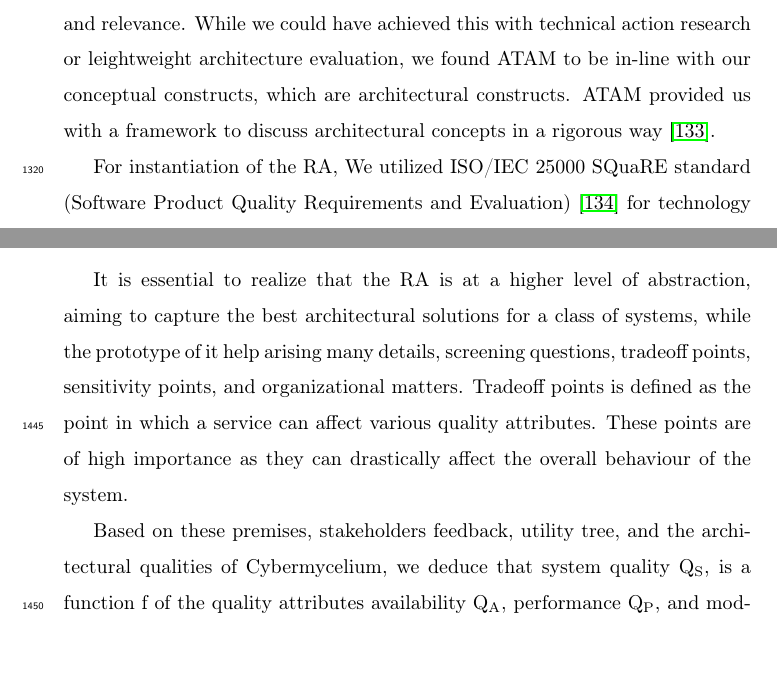
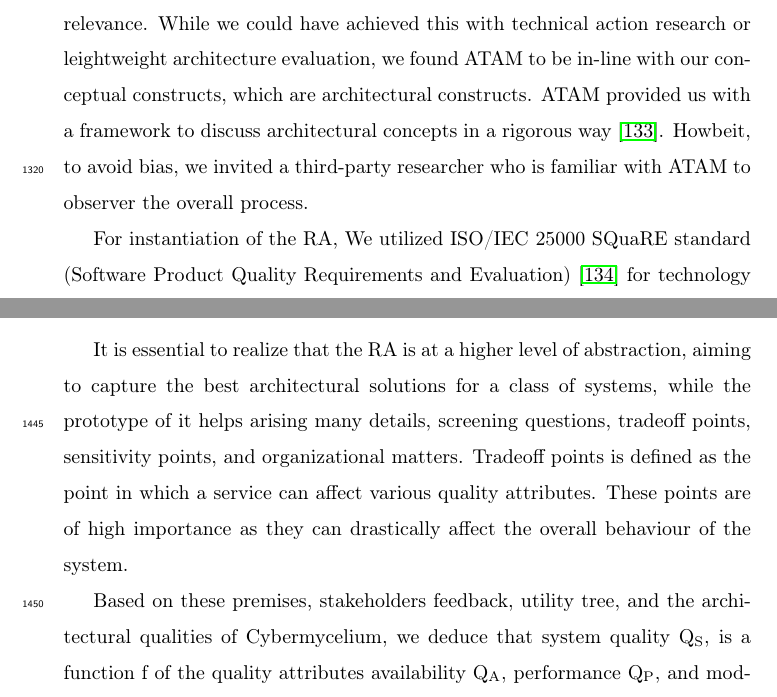
Before and after one commit to Polyhistor/Cybermycelium-Distributed-domain-driven-architecture-for-big-data-systems, a LaTeX paper (Domain-driven-distributed-RA-for-BD.tex): two parts of pages 50 and 56 of 84, joined at a grey line, cut so that both start at the same text, the shorter picture padded with empty space. Compiled offline with pdfLaTeX.

Commit message:
fixed a a typo

```diff
--- a/Domain-driven-distributed-RA-for-BD.tex
+++ b/Domain-driven-distributed-RA-for-BD.tex
@@ -720,7 +720,7 @@ The variable elements in Cybermycelium can be adjusted, modified and even omitte
 
 Of particular importance to development of a RA, is the evaluation of it. As discussed earlier, we aim to evaluate the correctness and utility of the RA by how it can be turned into an effective context-specific concrete architecture, following the guidelines of ATAM. The main goal of ATAM is to appraise the architectural decisions and their consequences in light of quality attributes. This method ensures that the architecture is under the right trajectory and in-line with the context. Architecture is a an amalagamation of risks, tradeoffs, and sensitivity points. Using ATAM increased our confidence by uncovering key architectural tradeoffs, risks, and sensitivity points.
 
-For ATAM to be successful there should not be a precise mathematical analysis of system's quality attributes, but rather trends should be identified where architectural patterns are correlated with a quality attribute of interest. For brevity purposes, we do not expand on what ATAM is, and the details of each steps in it, and we only explain how the evaluation has been conducted through ATAM. It is important to note that, this wasn't a setup in which an outside evaluation team would come to a company to evaluate an architecture in practice, but it was our prototype that we brought into a company to test its utility and relevance. While we could have achieved this with technical action research or leightweight architecture evaluation, we found ATAM to be in-line with our conceptual constructs, which are architectural constructs. ATAM provided us with a framework to discuss architectural concepts in a rigorous way \cite{wieringa2014design}.
+For ATAM to be successful there should not be a precise mathematical analysis of system's quality attributes, but rather trends should be identified where architectural patterns are correlated with a quality attribute of interest. For brevity purposes, we do not expand on what ATAM is, and the details of each steps in it, and we only explain how the evaluation has been conducted through ATAM. It is important to note that, this wasn't a setup in which an outside evaluation team would come to a company to evaluate an architecture in practice, but it was our prototype that we brought into a company to test its utility and relevance. While we could have achieved this with technical action research or leightweight architecture evaluation, we found ATAM to be in-line with our conceptual constructs, which are architectural constructs. ATAM provided us with a framework to discuss architectural concepts in a rigorous way \cite{wieringa2014design}. Howbeit, to avoid bias, we invited a third-party researcher who is familiar with ATAM to observer the overall process.
 
 For instantiation of the RA, We utilized ISO/IEC 25000 SQuaRE standard (Software Product Quality Requirements and Evaluation) \cite{ISO25000} for technology selection.  We did not fully adopt this standard, but was rather inspired by it to make a better decision. The quality model in the standard is based on characteristics, sub-characteristics and standards. This standard also references many other standards for maintenance and quality keeping of computer systems. The detailed explanation of the standards and its constituent elements are outside the scope of this study.
 
@@ -808,7 +808,7 @@ In the process of running simulation scenarios against our concrete system, we p
     \item Where is the best place to scrub sensitive data from the incoming streams?
 \end{itemize}
 
-It is essential to realize that the RA is at a higher level of abstraction, aiming to capture the best architectural solutions for a class of systems, while the prototype of it help arising many details, screening questions, tradeoff points, sensitivity points, and organizational matters. Tradeoff points is defined as the point in which a service can affect various quality attributes. These points are of high importance as they can drastically affect the overall behaviour of the system.
+It is essential to realize that the RA is at a higher level of abstraction, aiming to capture the best architectural solutions for a class of systems, while the prototype of it helps arising many details, screening questions, tradeoff points, sensitivity points, and organizational matters. Tradeoff points is defined as the point in which a service can affect various quality attributes. These points are of high importance as they can drastically affect the overall behaviour of the system.
 
 Based on these premises, stakeholders feedback, utility tree, and the architectural qualities of Cybermycelium, we deduce that system quality Q\textsubscript{S}, is a function f of the quality attributes availability Q\textsubscript{A}, performance Q\textsubscript{P}, and modifiability Q\textsubscript{M}.
 
```
Also changed, not shown: Domain-driven-distributed-RA-for-BD.pdf, Domain-driven-distributed-RA-for-BD.tex (2 more changed lines), 3 other files.
